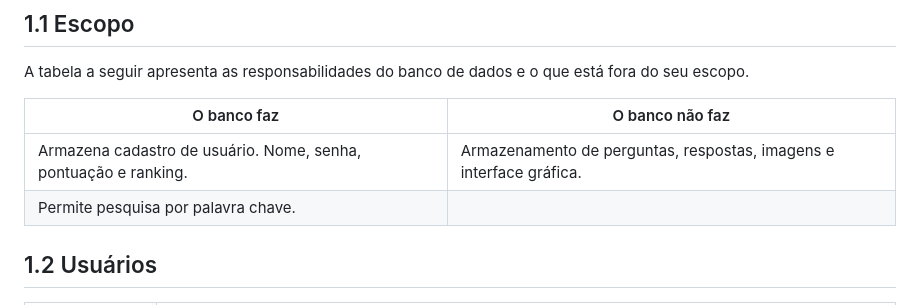
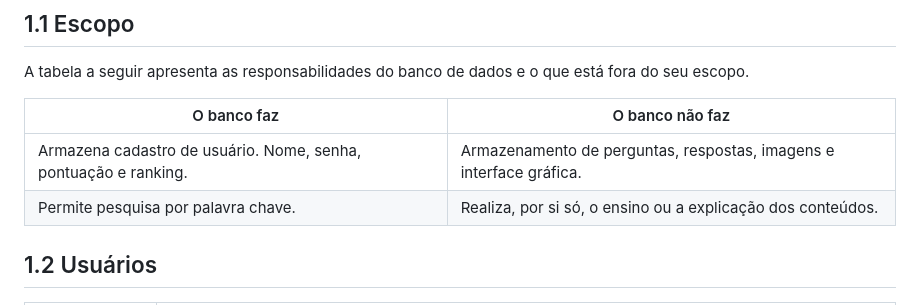
Before and after one commit to ericlesgabriel200408-cmd/Projeto-Quiz, a Markdown page: doc_date/01-contexto.md, the part around the change. Rendered like a GitHub page.

Commit message:
Update functionality table in 01-contexto.md

```diff
--- a/doc_date/01-contexto.md
+++ b/doc_date/01-contexto.md
@@ -14,7 +14,8 @@ A tabela a seguir apresenta as responsabilidades do banco de dados e o que está
 | O banco faz | O banco não faz |
 |---|---|
 | Armazena cadastro de usuário. Nome, senha, pontuação e ranking.   |Armazenamento de perguntas, respostas, imagens e interface gráfica.  |
-| Permite pesquisa por palavra chave. |
+| Permite pesquisa por palavra chave. | Realiza, por si só, o ensino ou a explicação dos conteúdos. |
+
 
 ## 1.2 Usuários
 
```
